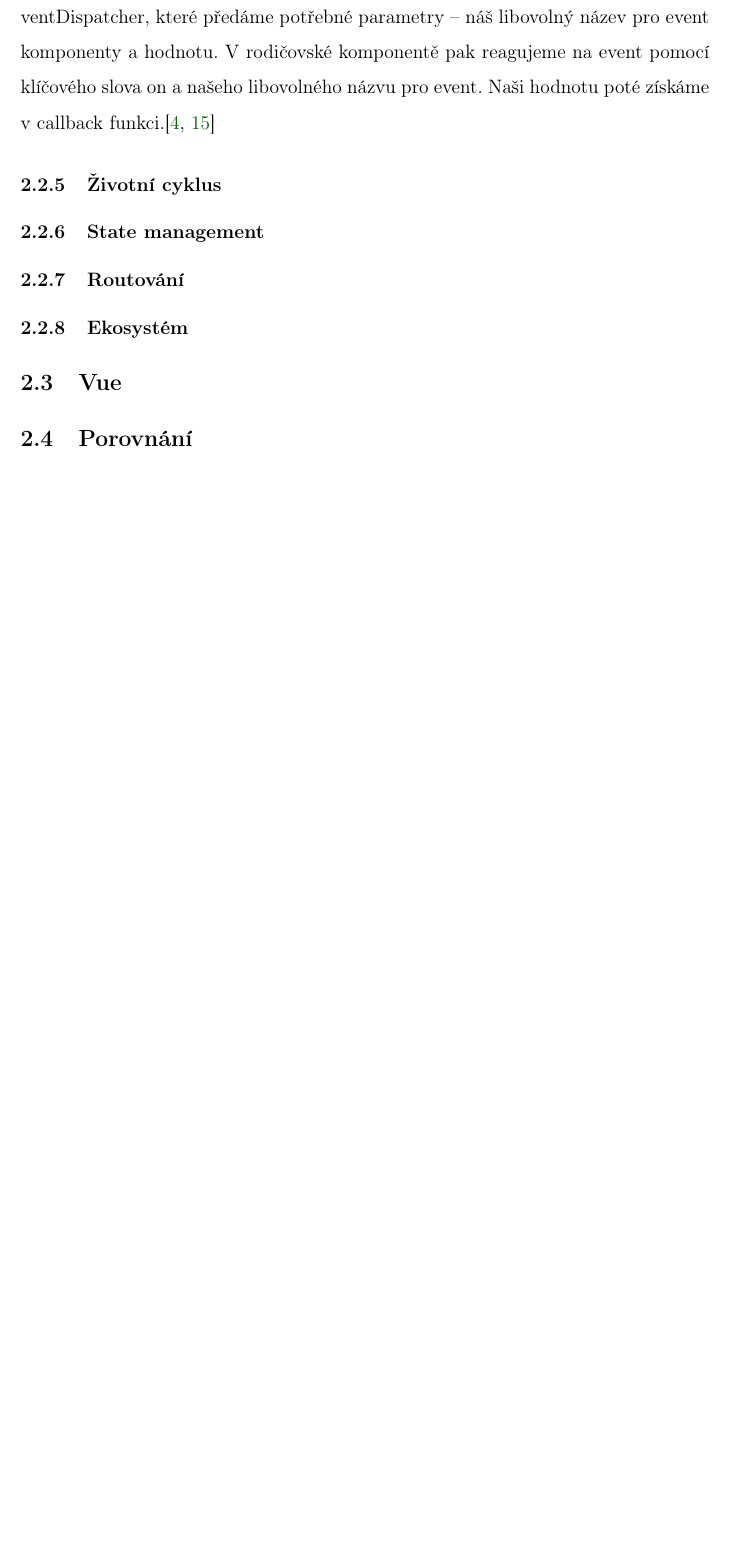
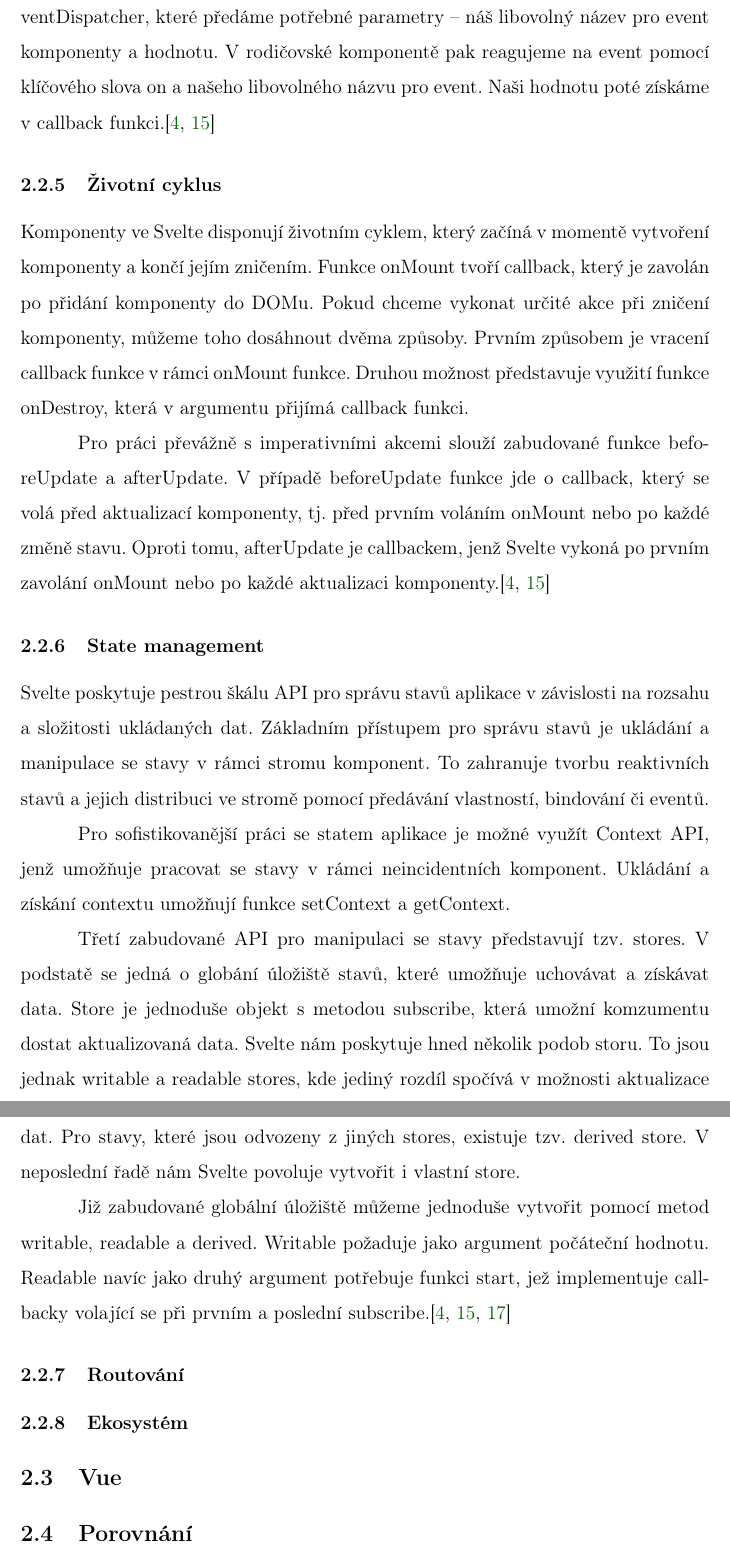
Before and after one commit to lukyncze/bachelor-thesis, a LaTeX thesis (thesis/sablona_ukazka.tex, which reads thesis/analyza_svelte.tex): part of page 15 of 18 before the commit and two parts of pages 15 and 16 of 19 after it, the two joined at a grey line, cut so that both start at the same text, the shorter picture padded with empty space. The pictures show the PDF file thesis/sablona_ukazka.pdf that the author committed with the source.

Commit message:
thesis: svelte section - lifecycle, state management

```diff
--- a/thesis/analyza_svelte.tex
+++ b/thesis/analyza_svelte.tex
@@ -59,6 +56,31 @@
 V rodičovské komponentě pak reagujeme na event pomocí klíčového slova on a našeho libovolného názvu pro event. Naši hodnotu poté získáme v callback funkci.\cite{sveltehandbook,svelte}
 
 \subsubsection{Životní cyklus}
+
+Komponenty ve Svelte disponují životním cyklem, který začíná v momentě vytvoření komponenty a končí jejím zničením.
+Funkce onMount tvoří callback, který je zavolán po přidání komponenty do DOMu. Pokud chceme vykonat určité akce při zničení komponenty, můžeme toho dosáhnout dvěma způsoby.
+Prvním způsobem je vracení callback funkce v rámci onMount funkce. Druhou možnost představuje využití funkce onDestroy, která v argumentu přijímá callback funkci.
+
+Pro práci převážně s imperativními akcemi slouží zabudované funkce beforeUpdate a afterUpdate.
+V případě beforeUpdate funkce jde o callback, který se volá před aktualizací komponenty, tj. před prvním voláním onMount nebo po každé změně stavu.
+Oproti tomu, afterUpdate je callbackem, jenž Svelte vykoná po prvním zavolání onMount nebo po každé aktualizaci komponenty.\cite{sveltehandbook,svelte}
+
 \subsubsection{State management}
+
+Svelte poskytuje pestrou škálu API pro správu stavů aplikace v závislosti na rozsahu a složitosti ukládaných dat.
+Základním přístupem pro správu stavů je ukládání a manipulace se stavy v rámci stromu komponent.
+To zahranuje tvorbu reaktivních stavů a jejich distribuci ve stromě pomocí předávání vlastností, bindování či eventů.
+
+Pro sofistikovanější práci se statem aplikace je možné využít Context API, jenž umožňuje pracovat se stavy v rámci neincidentních komponent.
+Ukládání a získání contextu umožňují funkce setContext a getContext.
+
+Třetí zabudované API pro manipulaci se stavy představují tzv. stores. V podstatě se jedná o globání úložiště stavů, které umožňuje uchovávat a získávat data.
+Store je jednoduše objekt s metodou subscribe, která umožní komzumentu dostat aktualizovaná data. Svelte nám poskytuje hned několik podob storu.
+To jsou jednak writable a readable stores, kde jediný rozdíl spočívá v možnosti aktualizace dat. Pro stavy, které jsou odvozeny z jiných stores, existuje tzv. derived store.
+V neposlední řadě nám Svelte povoluje vytvořit i vlastní store.
+
+Již zabudované globální úložiště můžeme jednoduše vytvořit pomocí metod writable, readable a derived. Writable požaduje jako argument počáteční hodnotu.
+Readable navíc jako druhý argument potřebuje funkci start, jež implementuje callbacky volající se při prvním a poslední subscribe.\cite{sveltehandbook,svelte,sveltejoyofcode}
+
 \subsubsection{Routování}
 \subsubsection{Ekosystém}
```
Also changed, not shown: thesis/literatura.tex (+3 -0 lines), thesis/sablona_ukazka.pdf, thesis/analyza_svelte.tex (3 more changed lines).
